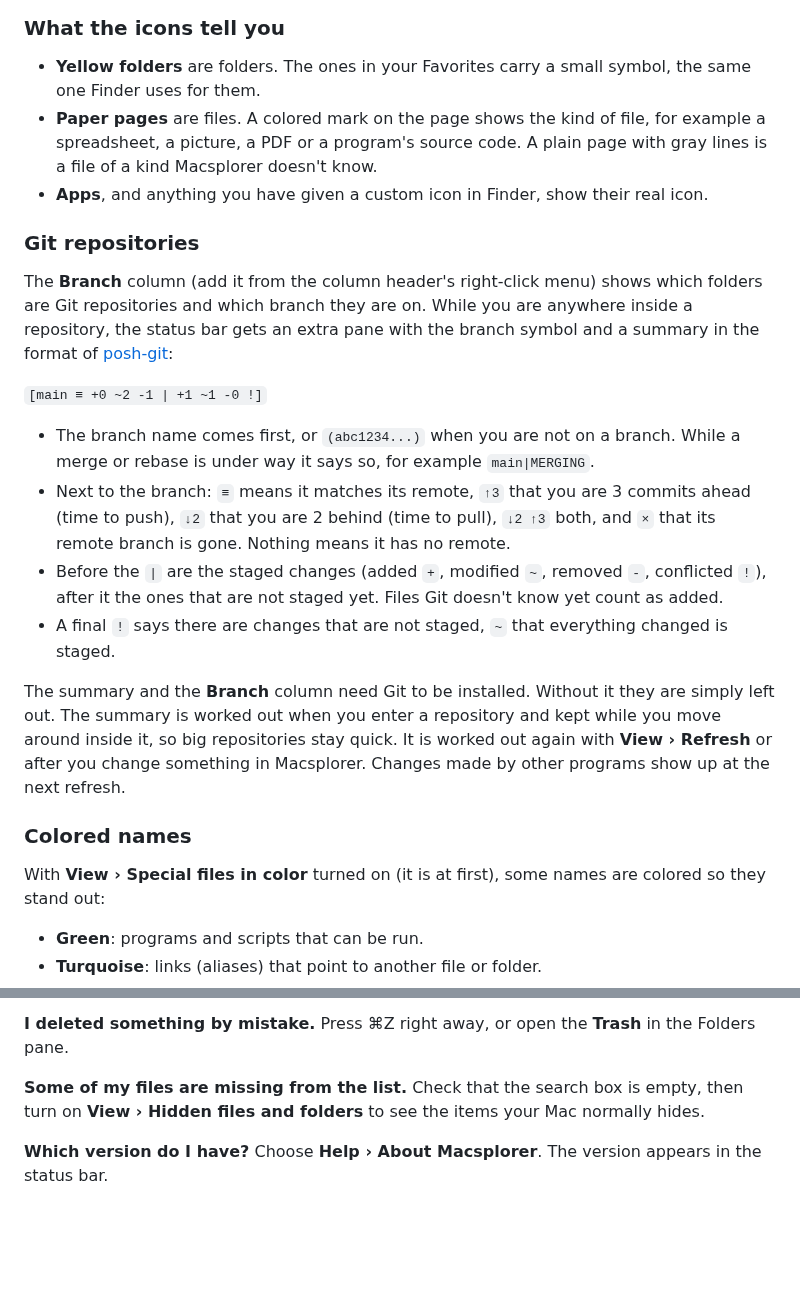
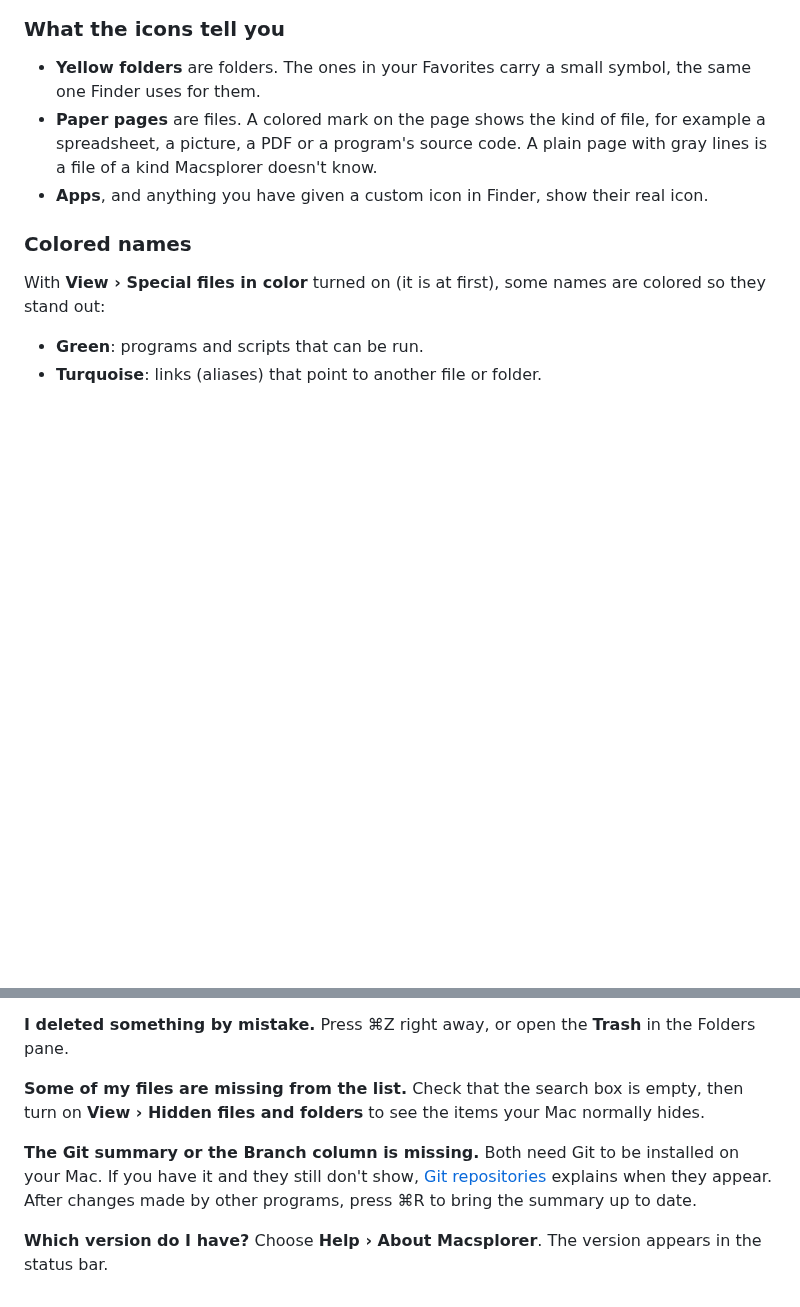
Before and after one commit to jbrunemann/macsplorer, a Markdown page: docs/manual/README.md, 2 parts joined by grey strips. Rendered like a GitHub page; blank space fills up the shorter version.

```diff
--- a/docs/manual/README.md
+++ b/docs/manual/README.md
@@ -138,19 +157,6 @@ Small icons with names, arranged in columns that run from top to bottom. When th
 - **Yellow folders** are folders. The ones in your Favorites carry a small symbol, the same one Finder uses for them.
 - **Paper pages** are files. A colored mark on the page shows the kind of file, for example a spreadsheet, a picture, a PDF or a program's source code. A plain page with gray lines is a file of a kind Macsplorer doesn't know.
 - **Apps**, and anything you have given a custom icon in Finder, show their real icon.
-
-### Git repositories
-
-The **Branch** column (add it from the column header's right-click menu) shows which folders are Git repositories and which branch they are on. While you are anywhere inside a repository, the status bar gets an extra pane with the branch symbol and a summary in the format of [posh-git](https://github.com/dahlbyk/posh-git#git-status-summary-information):
-
-`[main ≡ +0 ~2 -1 | +1 ~1 -0 !]`
-
-- The branch name comes first, or `(abc1234...)` when you are not on a branch. While a merge or rebase is under way it says so, for example `main|MERGING`.
-- Next to the branch: `≡` means it matches its remote, `↑3` that you are 3 commits ahead (time to push), `↓2` that you are 2 behind (time to pull), `↓2 ↑3` both, and `×` that its remote branch is gone. Nothing means it has no remote.
-- Before the `|` are the staged changes (added `+`, modified `~`, removed `-`, conflicted `!`), after it the ones that are not staged yet. Files Git doesn't know yet count as added.
-- A final `!` says there are changes that are not staged, `~` that everything changed is staged.
-
-The summary and the **Branch** column need Git to be installed. Without it they are simply left out. The summary is worked out when you enter a repository and kept while you move around inside it, so big repositories stay quick. It is worked out again with **View › Refresh** or after you change something in Macsplorer. Changes made by other programs show up at the next refresh.
 
 ### Colored names
 
@@ -375,5 +381,8 @@ Press ⌘Z right away, or open the **Trash** in the Folders pane.
 **Some of my files are missing from the list.**
 Check that the search box is empty, then turn on **View › Hidden files and folders** to see the items your Mac normally hides.
 
+**The Git summary or the Branch column is missing.**
+Both need Git to be installed on your Mac. If you have it and they still don't show, [Git repositories](#git-repositories) explains when they appear. After changes made by other programs, press ⌘R to bring the summary up to date.
+
 **Which version do I have?**
 Choose **Help › About Macsplorer**. The version appears in the status bar.
```
Also changed, not shown: other parts of docs/manual/README.md (+19 -0 lines), README.md (+10 -4 lines), docs/manual/images/git-branch-column.png (added), docs/manual/images/git-status.png (added), 1 other file.
